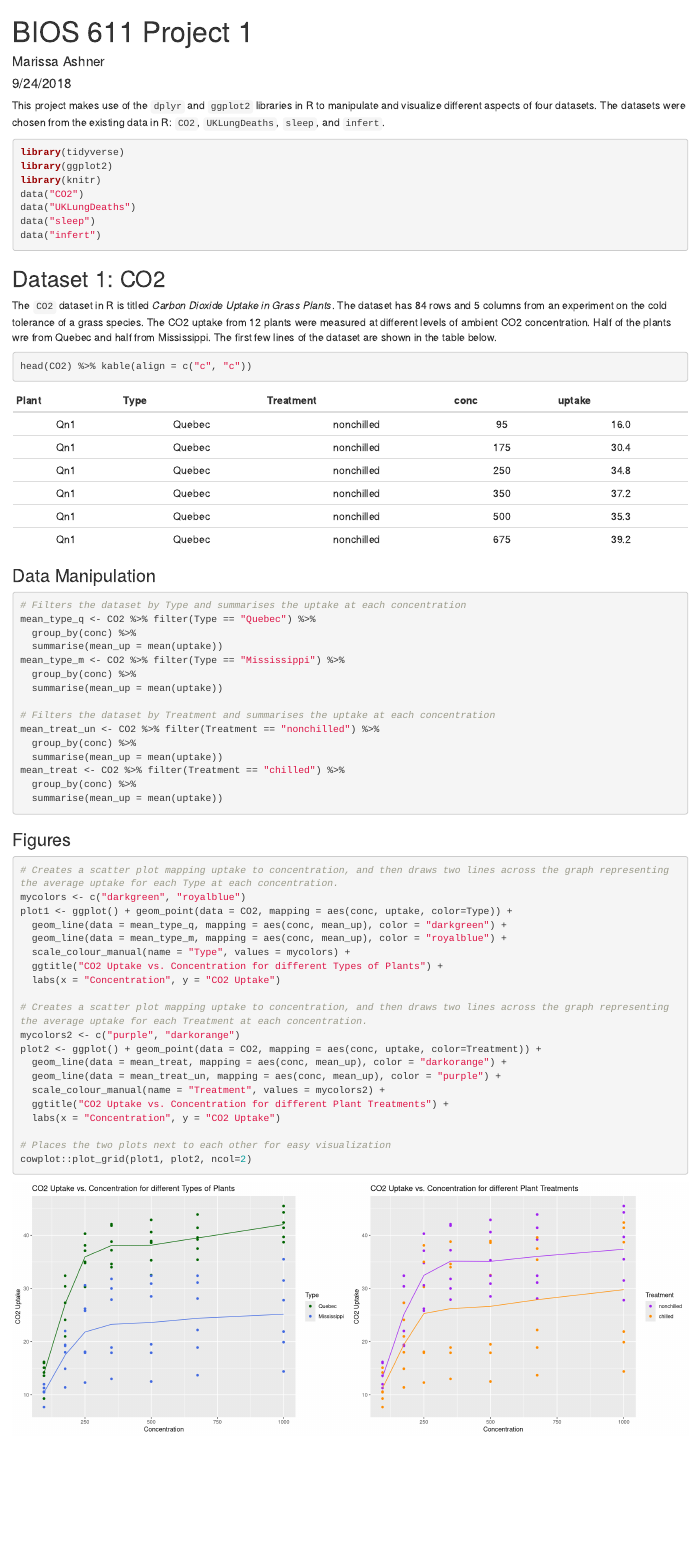
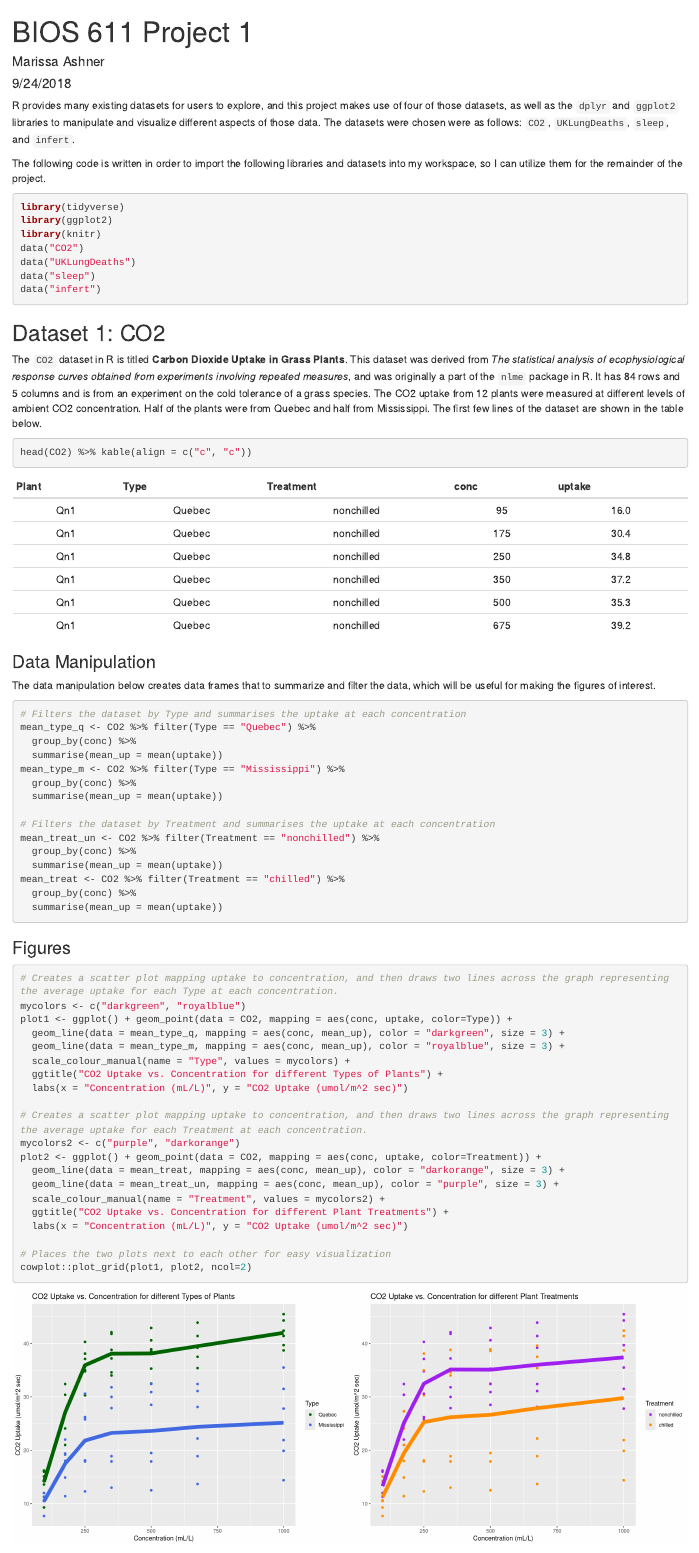
Before and after one commit to datasci611/project-1-marissaashner, an R Markdown document (project1.Rmd): the page in a window 1100 px wide, from its top. Rendered offline with R 4.5, knitr and Pandoc, with nearby package versions.

Commit message:
Project 1
Draft 2

````diff
--- a/project1.Rmd
+++ b/project1.Rmd
@@ -5,11 +5,13 @@ date: "9/24/2018"
 output: html_document
 ---
 
-This project makes use of the `dplyr` and `ggplot2` libraries in R to manipulate and visualize different aspects of four datasets. The datasets were chosen from the existing data in R: `CO2`, `UKLungDeaths`, `sleep`, and `infert`.
+R provides many existing datasets for users to explore, and this project makes use of four of those datasets, as well as the `dplyr` and `ggplot2` libraries to manipulate and visualize different aspects of those data. The datasets were chosen were as follows: `CO2`, `UKLungDeaths`, `sleep`, and `infert`.
 
 ```{r setup, include=FALSE}
 knitr::opts_chunk$set(warning = FALSE, message = FALSE)
 ```
+
+The following code is written in order to import the following libraries and datasets into my workspace, so I can utilize them for the remainder of the project.
 
 ```{r}
 library(tidyverse)
@@ -23,13 +25,15 @@ data("infert")
 
 ## Dataset 1: CO2
 
-The `CO2` dataset in R is titled *Carbon Dioxide Uptake in Grass Plants*. The dataset has 84 rows and 5 columns from an experiment on the cold tolerance of a grass species. The CO2 uptake from 12 plants were measured at different levels of ambient CO2 concentration. Half of the plants wre from Quebec and half from Mississippi. The first few lines of the dataset are shown in the table below.
+The `CO2` dataset in R is titled **Carbon Dioxide Uptake in Grass Plants**. This dataset was derived from *The statistical analysis of ecophysiological response curves obtained from experiments involving repeated measures*, and was originally a part of the `nlme` package in R. It has 84 rows and 5 columns and is from an experiment on the cold tolerance of a grass species. The CO2 uptake from 12 plants were measured at different levels of ambient CO2 concentration. Half of the plants were from Quebec and half from Mississippi. The first few lines of the dataset are shown in the table below.
 
 ```{r}
 head(CO2) %>% kable(align = c("c", "c"))
 ```
 
 ### Data Manipulation
+
+The data manipulation below creates data frames that to summarize and filter the data, which will be useful for making the figures of interest.
 
 ```{r}
 # Filters the dataset by Type and summarises the uptake at each concentration
@@ -55,20 +59,20 @@ mean_treat <- CO2 %>% filter(Treatment == "chilled") %>%
 # Creates a scatter plot mapping uptake to concentration, and then draws two lines across the graph representing the average uptake for each Type at each concentration.
 mycolors <- c("darkgreen", "royalblue")
 plot1 <- ggplot() + geom_point(data = CO2, mapping = aes(conc, uptake, color=Type)) +
-  geom_line(data = mean_type_q, mapping = aes(conc, mean_up), color = "darkgreen") +
-  geom_line(data = mean_type_m, mapping = aes(conc, mean_up), color = "royalblue") +
+  geom_line(data = mean_type_q, mapping = aes(conc, mean_up), color = "darkgreen", size = 3) +
+  geom_line(data = mean_type_m, mapping = aes(conc, mean_up), color = "royalblue", size = 3) +
   scale_colour_manual(name = "Type", values = mycolors) +
   ggtitle("CO2 Uptake vs. Concentration for different Types of Plants") +
-  labs(x = "Concentration", y = "CO2 Uptake")
+  labs(x = "Concentration (mL/L)", y = "CO2 Uptake (umol/m^2 sec)")
 
 # Creates a scatter plot mapping uptake to concentration, and then draws two lines across the graph representing the average uptake for each Treatment at each concentration.
 mycolors2 <- c("purple", "darkorange")
 plot2 <- ggplot() + geom_point(data = CO2, mapping = aes(conc, uptake, color=Treatment)) +
-  geom_line(data = mean_treat, mapping = aes(conc, mean_up), color = "darkorange") +
-  geom_line(data = mean_treat_un, mapping = aes(conc, mean_up), color = "purple") +
+  geom_line(data = mean_treat, mapping = aes(conc, mean_up), color = "darkorange", size = 3) +
+  geom_line(data = mean_treat_un, mapping = aes(conc, mean_up), color = "purple", size = 3) +
   scale_colour_manual(name = "Treatment", values = mycolors2) +
   ggtitle("CO2 Uptake vs. Concentration for different Plant Treatments") +
-  labs(x = "Concentration", y = "CO2 Uptake")
+  labs(x = "Concentration (mL/L)", y = "CO2 Uptake (umol/m^2 sec)")
 
 # Places the two plots next to each other for easy visualization
 cowplot::plot_grid(plot1, plot2, ncol=2)
````
Also changed, not shown: project1.html, project1.Rmd (21 more changed lines).
